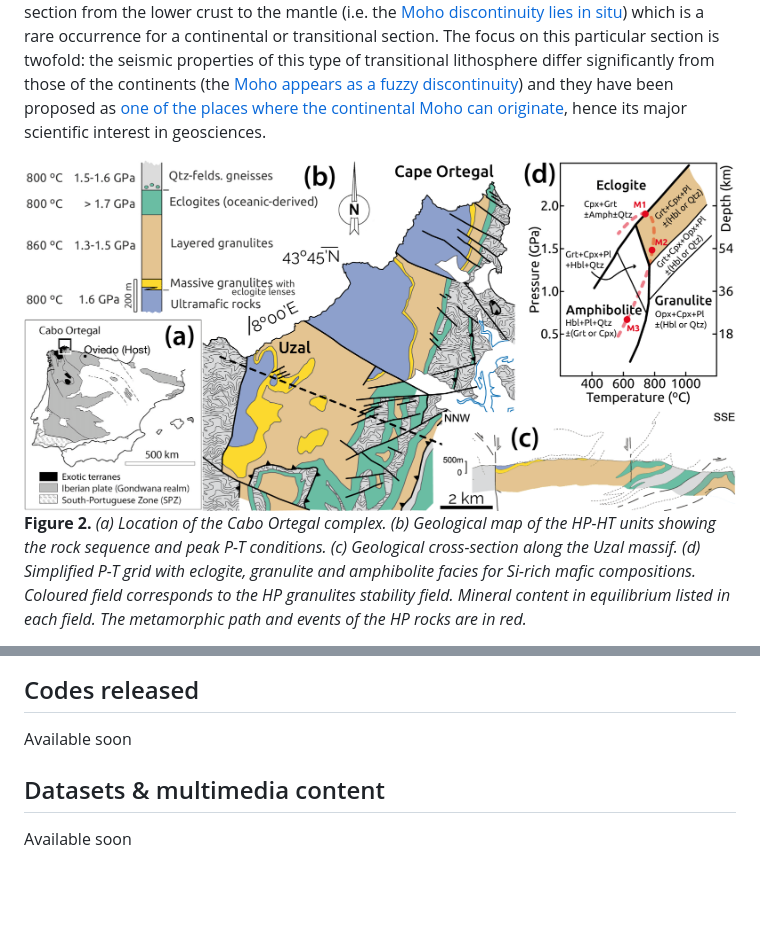
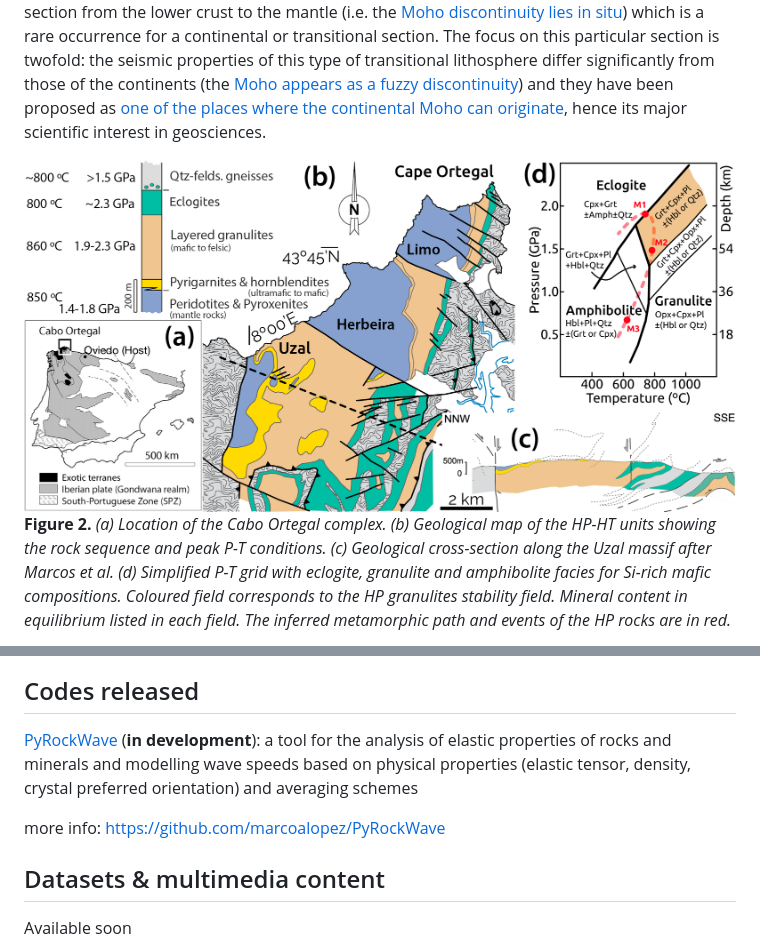
Before and after one commit to marcoalopez/OUTCROPproject, a Markdown page: website_source.md, 2 parts joined by grey strips. Rendered like a GitHub page; pictures changed too: figures/figure_1.png; blank space fills up the shorter version.

Commit message:
update website

```diff
--- a/website_source.md
+++ b/website_source.md
@@ -52,5 +52,5 @@ The general structure, local composition, deformation/metamorphic sequence, and
 
 <img src="figures/figure_1.png" style="zoom: 47%;" />
 
-**Figure 2.** *(a) Location of the Cabo Ortegal complex. (b) Geological map of the HP-HT units showing the rock sequence and peak P-T conditions. (c) Geological cross-section along the Uzal massif. (d) Simplified P-T grid with eclogite, granulite and amphibolite facies for Si-rich mafic compositions. Coloured field corresponds to the HP granulites stability field. Mineral content in equilibrium listed in each field. The metamorphic path and events of the HP rocks are in red.*
+**Figure 2.** *(a) Location of the Cabo Ortegal complex. (b) Geological map of the HP-HT units showing the rock sequence and peak P-T conditions. (c) Geological cross-section along the Uzal massif after Marcos et al. (d) Simplified P-T grid with eclogite, granulite and amphibolite facies for Si-rich mafic compositions. Coloured field corresponds to the HP granulites stability field. Mineral content in equilibrium listed in each field. The inferred metamorphic path and events of the HP rocks are in red.*
 
@@ -74,7 +74,9 @@ https://mtex-toolbox.github.io/workshop23
 
 ## Codes released
 
-Available soon
+[PyRockWave](https://github.com/marcoalopez/PyRockWave) (**in development**): a tool for the analysis of elastic properties of rocks and minerals and modelling wave speeds based on physical properties (elastic tensor, density, crystal preferred orientation) and averaging schemes
+
+more info: https://github.com/marcoalopez/PyRockWave
 
 
 
```
Also changed, not shown: other parts of website_source.md (+2 -2 lines), figures/figure_1.jpg, 1 other file.
